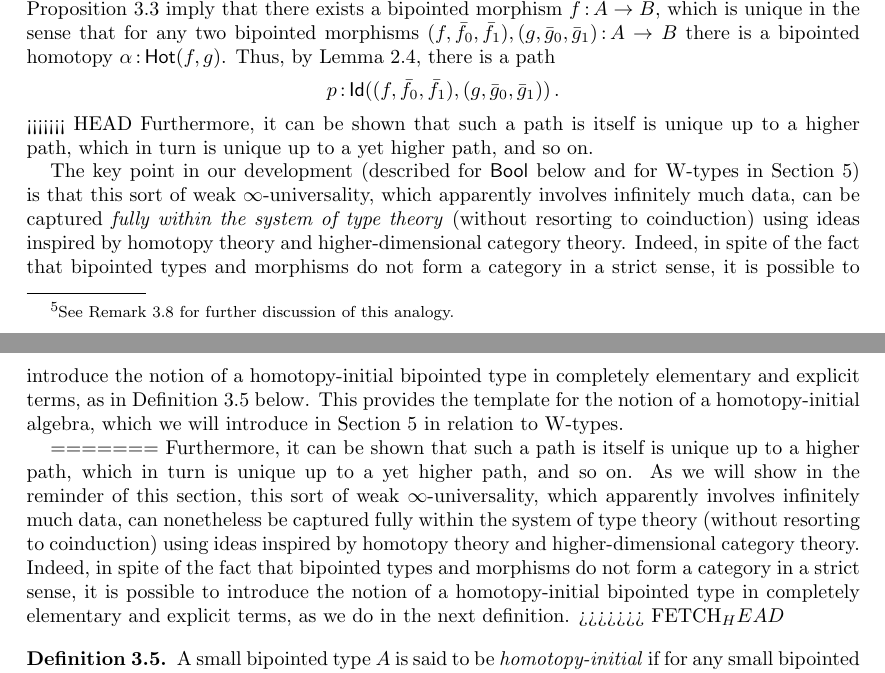
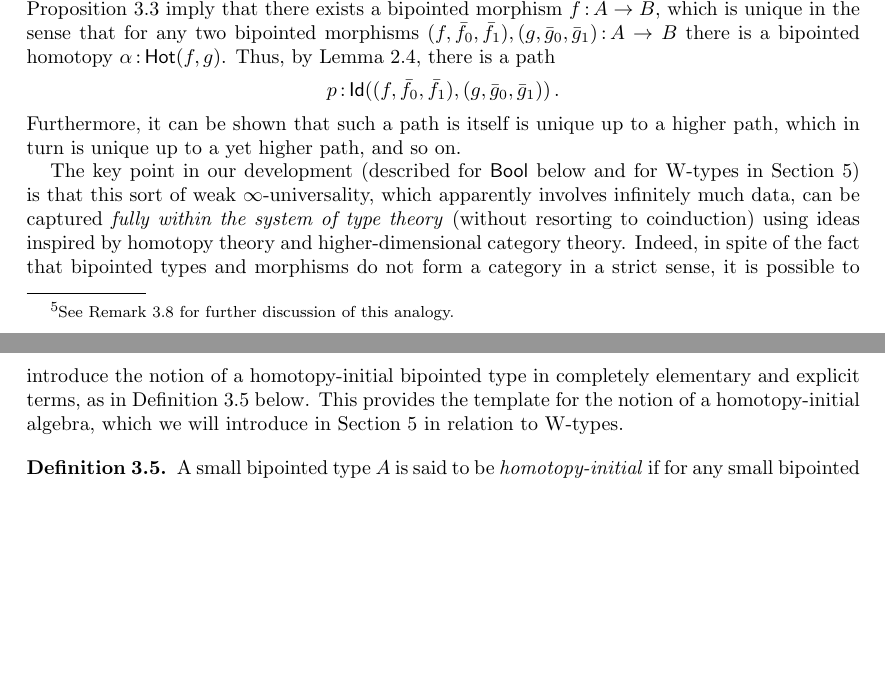
Before and after one commit to ngambino/hinitial, a LaTeX paper (main.tex): two parts of pages 17 and 18 of 38, joined at a grey line, cut so that both start at the same text, the shorter picture padded with empty space. Compiled offline with pdfLaTeX.

Commit message:
Solve conflict

```diff
--- a/main.tex
+++ b/main.tex
@@ -1528,14 +1528,10 @@ homotopy~$\alpha \co \Hot(f, g)$. Thus, by Lemma~\ref{BoolHomSpace}, there is a
 \[
 p \co \Id((f, \bar{f}_0, \bar{f}_1), (g, \bar{g}_0, \bar{g}_1)) \, .
 \]
-<<<<<<< HEAD
 Furthermore, it can be shown that such a path is itself is unique up to a higher path, which in turn is unique up to a yet higher path, and so on.
 
 The key point in our development (described for $\Bool$ below and for $\W$-types in Section~\ref{sec:homta}) is that this sort of weak $\infty$-universality, which apparently involves infinitely much data, can be captured \emph{fully within the system of type theory} (without resorting to coinduction) using ideas inspired by homotopy theory and higher-dimensional category theory. Indeed, in spite of the fact that bipointed types and morphisms do not form a category in a strict sense, it is possible to introduce the  notion of a homotopy-initial bipointed type in completely elementary and explicit terms, as in Definition~\ref{def:BoolInit} below. This provides the template for the notion of a homotopy-initial algebra, which we will introduce in Section~\ref{sec:homta} in relation to $\W$-types.
 
-=======
-Furthermore, it can be shown that such a path is itself is unique up to a higher path, which in turn is unique up to a yet higher path, and so on. As we will show in the reminder of this section, this sort of weak $\infty$-universality, which apparently involves infinitely much data, can nonetheless be captured fully within the system of type theory (without resorting to coinduction) using ideas inspired by homotopy theory and higher-dimensional category theory. Indeed, in spite of the fact that bipointed types and morphisms do not form a category in a strict sense, it is possible to introduce the  notion of a homotopy-initial bipointed type in completely elementary and explicit terms, as we do in the next definition.
->>>>>>> FETCH_HEAD
 
 
 \begin{definition}\label{def:BoolInit}
```
